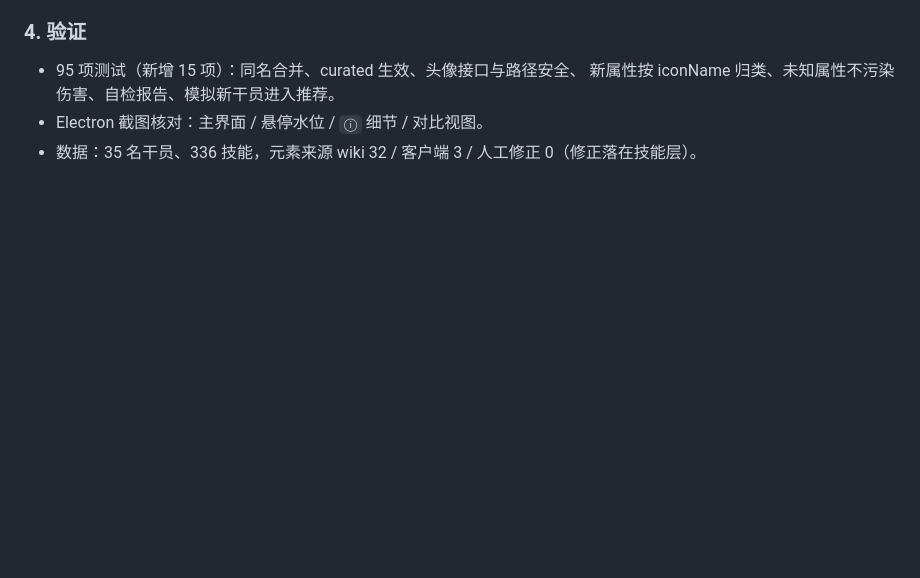
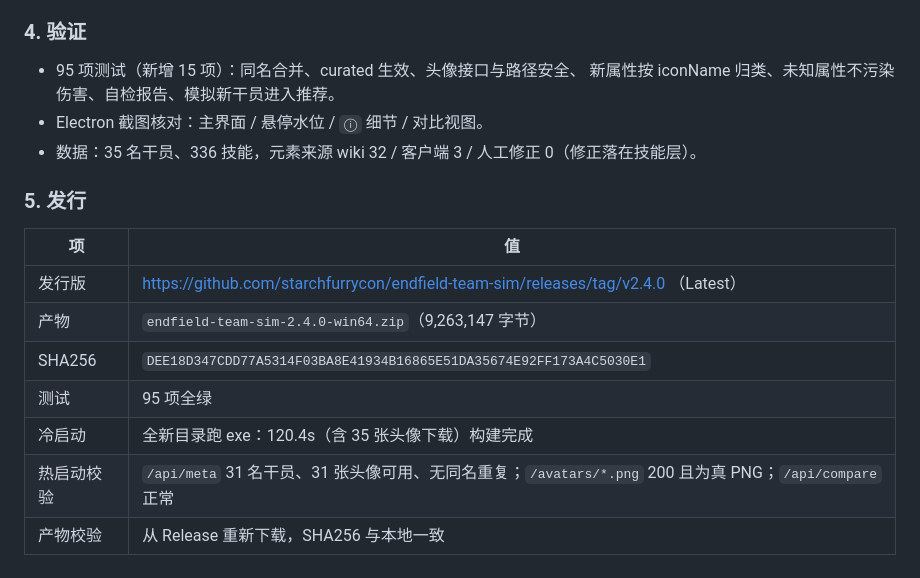
Before and after one commit to starchfurrycon/endfield-team-sim, a Markdown page: docs/03-进展.md, the part around the change. GitHub-like rendering; blank space fills up the shorter version.

```diff
--- a/docs/03-进展.md
+++ b/docs/03-进展.md
@@ -632,3 +632,15 @@ item_equip_t0_parts_tundra01_body_01   attrType 39  [15, 15, 15, 15]   ← 低
   新属性按 iconName 归类、未知属性不污染伤害、自检报告、模拟新干员进入推荐。
 - Electron 截图核对：主界面 / 悬停水位 / `ⓘ` 细节 / 对比视图。
 - 数据：35 名干员、336 技能，元素来源 wiki 32 / 客户端 3 / 人工修正 0（修正落在技能层）。
+
+### 5. 发行
+
+| 项 | 值 |
+|---|---|
+| 发行版 | https://github.com/starchfurrycon/endfield-team-sim/releases/tag/v2.4.0 （Latest） |
+| 产物 | `endfield-team-sim-2.4.0-win64.zip`（9,263,147 字节） |
+| SHA256 | `DEE18D347CDD77A5314F03BA8E41934B16865E51DA35674E92FF173A4C5030E1` |
+| 测试 | 95 项全绿 |
+| 冷启动 | 全新目录跑 exe：120.4s（含 35 张头像下载）构建完成 |
+| 热启动校验 | `/api/meta` 31 名干员、31 张头像可用、无同名重复；`/avatars/*.png` 200 且为真 PNG；`/api/compare` 正常 |
+| 产物校验 | 从 Release 重新下载，SHA256 与本地一致 |
```
Also changed, not shown: docs/04-验收报告.md (+24 -0 lines).
